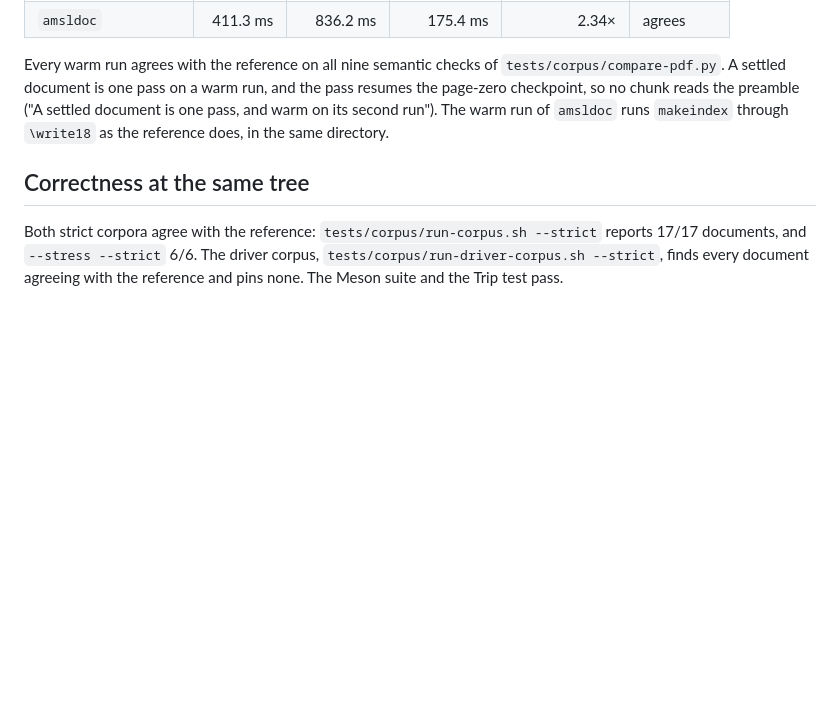
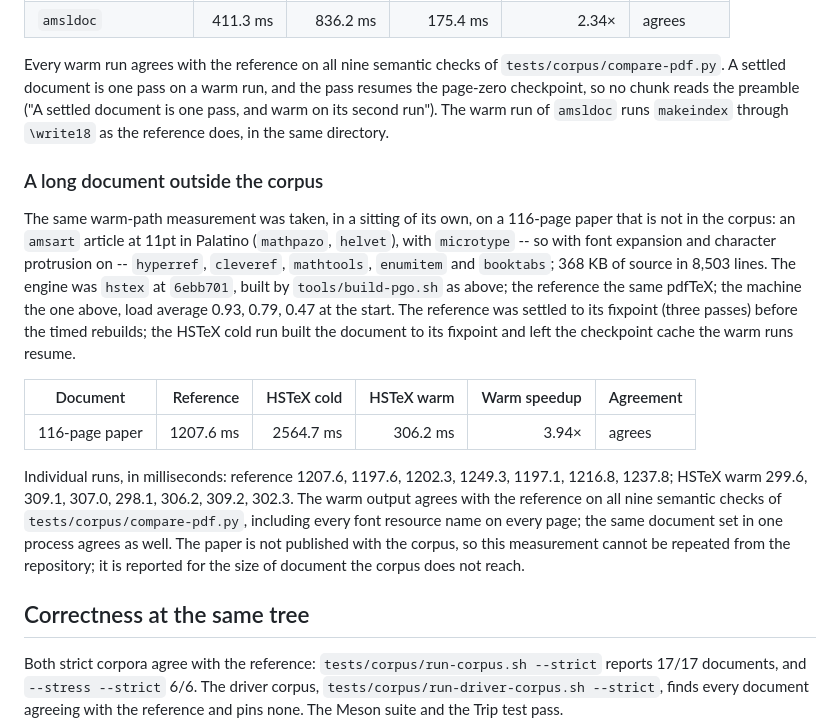
Before and after one commit to skypher/hstex, a Markdown page: docs/BENCHMARK_RESULTS.md, the part around the change. GitHub-like rendering; blank space fills up the shorter version.

Commit message:
Measure a 116-page microtype paper warm over the checkpoint cache
The warm-path measurement of docs/BENCHMARK_RESULTS.md, taken on a paper
the corpus does not reach: 306 ms against the settled reference's 1208 ms,
agreeing on every semantic check and every font resource name.

Claude-Session: https://claude.ai/code/session_01UR6Bg4msVU2iysS4A9yHCH

```diff
--- a/docs/BENCHMARK_RESULTS.md
+++ b/docs/BENCHMARK_RESULTS.md
@@ -131,6 +131,32 @@ preamble ("A settled document is one pass, and warm on its second run").
 The warm run of `amsldoc` runs `makeindex` through `\write18` as the
 reference does, in the same directory.
 
+### A long document outside the corpus
+
+The same warm-path measurement was taken, in a sitting of its own, on a
+116-page paper that is not in the corpus: an `amsart` article at 11pt in
+Palatino (`mathpazo`, `helvet`), with `microtype` -- so with font expansion
+and character protrusion on -- `hyperref`, `cleveref`, `mathtools`,
+`enumitem` and `booktabs`; 368 KB of source in 8,503 lines. The engine was
+`hstex` at `6ebb701`, built by `tools/build-pgo.sh` as above; the reference
+the same pdfTeX; the machine the one above, load average 0.93, 0.79, 0.47
+at the start. The reference was settled to its fixpoint (three passes)
+before the timed rebuilds; the HSTeX cold run built the document to its
+fixpoint and left the checkpoint cache the warm runs resume.
+
+| Document | Reference | HSTeX cold | HSTeX warm | Warm speedup | Agreement |
+| --- | ---: | ---: | ---: | ---: | --- |
+| 116-page paper | 1207.6 ms | 2564.7 ms | 306.2 ms | 3.94× | agrees |
+
+Individual runs, in milliseconds: reference 1207.6, 1197.6, 1202.3, 1249.3,
+1197.1, 1216.8, 1237.8; HSTeX warm 299.6, 309.1, 307.0, 298.1, 306.2, 309.2,
+302.3. The warm output agrees with the reference on all nine semantic
+checks of `tests/corpus/compare-pdf.py`, including every font resource
+name on every page; the same document set in one process agrees as well.
+The paper is not published with the corpus, so this measurement cannot be
+repeated from the repository; it is reported for the size of document the
+corpus does not reach.
+
 ## Correctness at the same tree
 
 Both strict corpora agree with the reference: `tests/corpus/run-corpus.sh
```
Also changed, not shown: README.md (+1 -1 lines).
